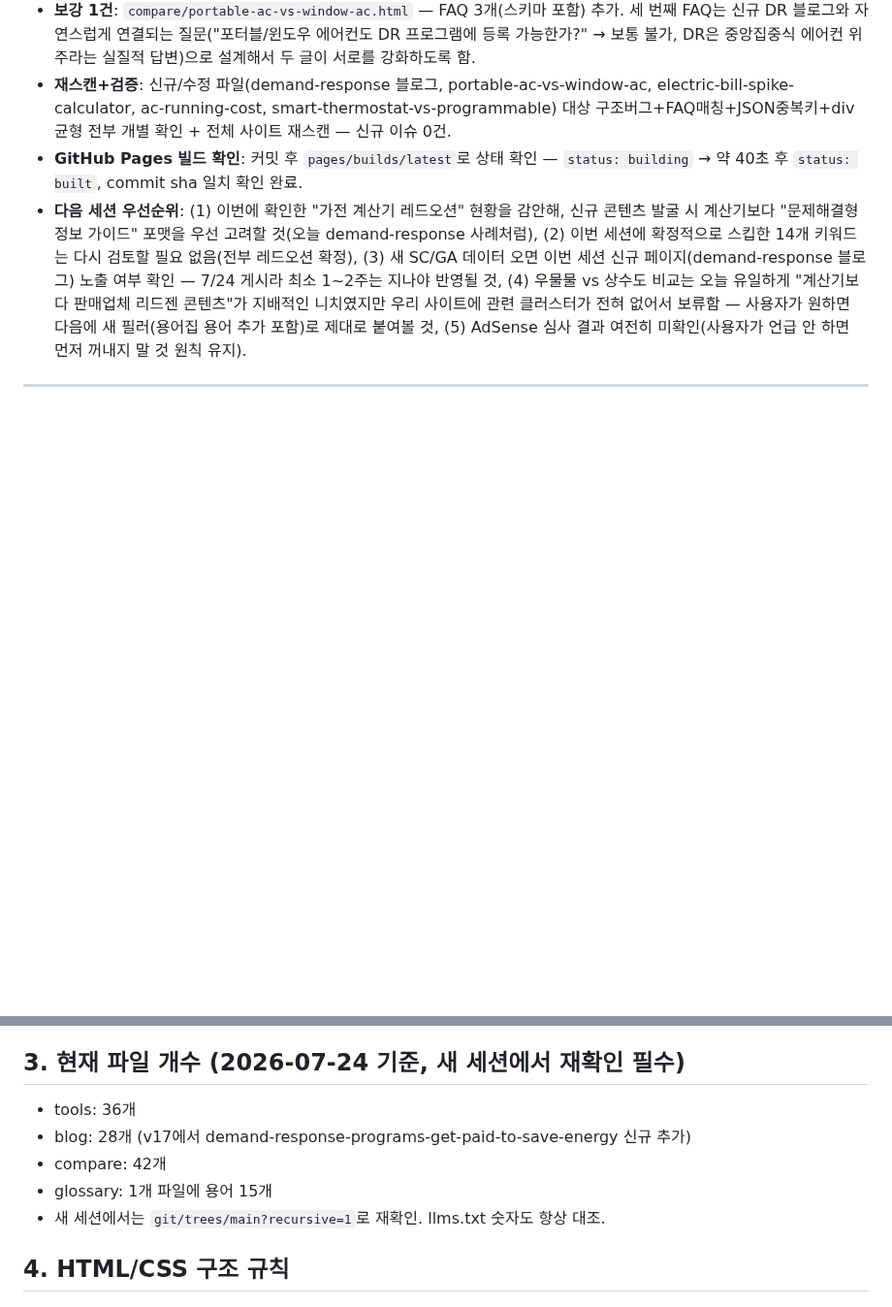
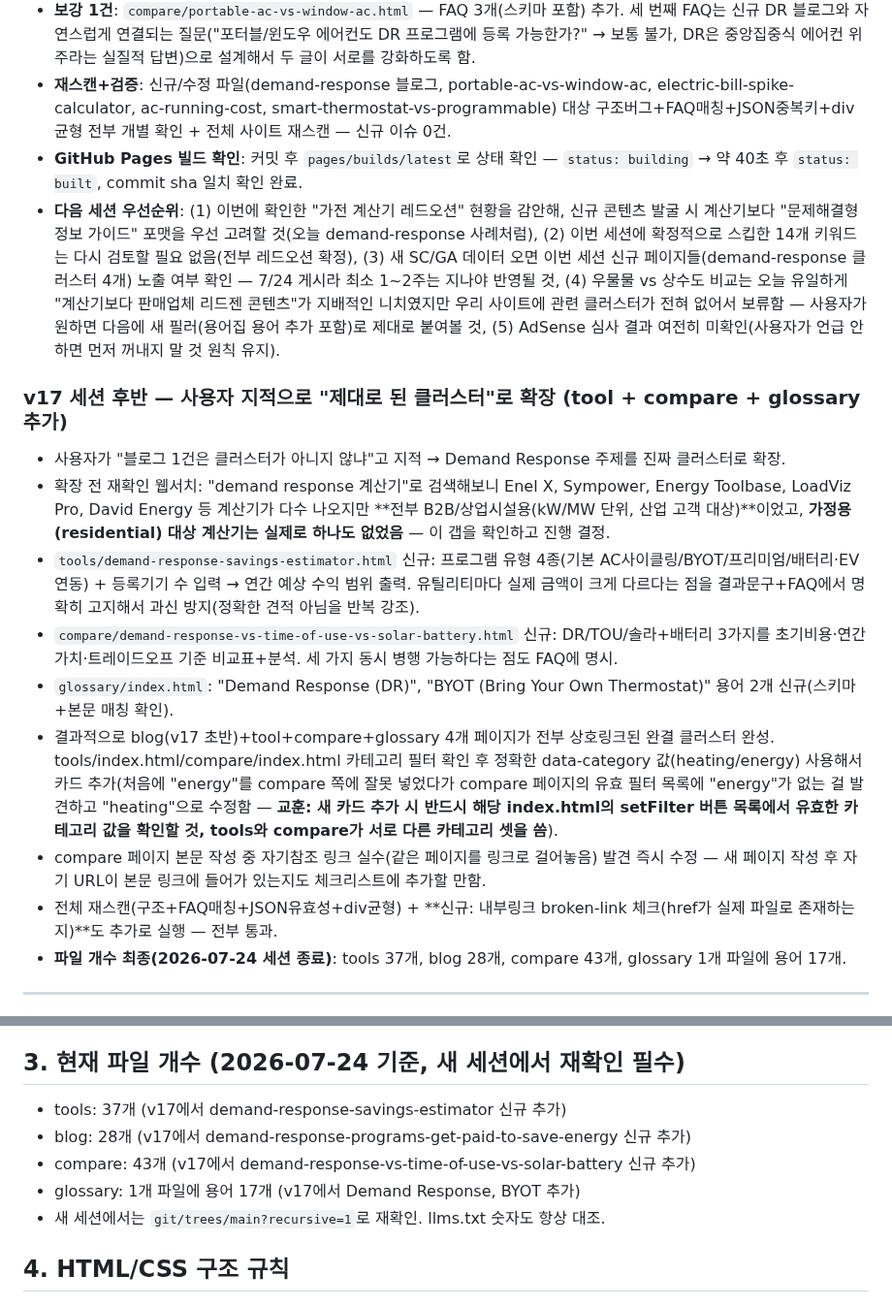
Before and after one commit to canghun13/ecoenergycalc, a Markdown page: handover.md, 2 parts joined by grey strips. Shown at 97% size. Rendered like a GitHub page; blank space fills up the shorter version.

Commit message:
handover.md: v17 클러스터 확장 내용 반영 (tool+compare+glossary 추가, B2B vs 가정용 계산기 갭 발견 기록)

```diff
--- a/handover.md
+++ b/handover.md
@@ -15,7 +15,18 @@ v16 문서 + 이번 세션(v16→v17) 내용 통합. 새 세션 시작 시 이
 - **보강 1건**: `compare/portable-ac-vs-window-ac.html` — FAQ 3개(스키마 포함) 추가. 세 번째 FAQ는 신규 DR 블로그와 자연스럽게 연결되는 질문("포터블/윈도우 에어컨도 DR 프로그램에 등록 가능한가?" → 보통 불가, DR은 중앙집중식 에어컨 위주라는 실질적 답변)으로 설계해서 두 글이 서로를 강화하도록 함.
 - **재스캔+검증**: 신규/수정 파일(demand-response 블로그, portable-ac-vs-window-ac, electric-bill-spike-calculator, ac-running-cost, smart-thermostat-vs-programmable) 대상 구조버그+FAQ매칭+JSON중복키+div균형 전부 개별 확인 + 전체 사이트 재스캔 — 신규 이슈 0건.
 - **GitHub Pages 빌드 확인**: 커밋 후 `pages/builds/latest`로 상태 확인 — `status: building` → 약 40초 후 `status: built`, commit sha 일치 확인 완료.
-- **다음 세션 우선순위**: (1) 이번에 확인한 "가전 계산기 레드오션" 현황을 감안해, 신규 콘텐츠 발굴 시 계산기보다 "문제해결형 정보 가이드" 포맷을 우선 고려할 것(오늘 demand-response 사례처럼), (2) 이번 세션에 확정적으로 스킵한 14개 키워드는 다시 검토할 필요 없음(전부 레드오션 확정), (3) 새 SC/GA 데이터 오면 이번 세션 신규 페이지(demand-response 블로그) 노출 여부 확인 — 7/24 게시라 최소 1~2주는 지나야 반영될 것, (4) 우물물 vs 상수도 비교는 오늘 유일하게 "계산기보다 판매업체 리드젠 콘텐츠"가 지배적인 니치였지만 우리 사이트에 관련 클러스터가 전혀 없어서 보류함 — 사용자가 원하면 다음에 새 필러(용어집 용어 추가 포함)로 제대로 붙여볼 것, (5) AdSense 심사 결과 여전히 미확인(사용자가 언급 안 하면 먼저 꺼내지 말 것 원칙 유지).
+- **다음 세션 우선순위**: (1) 이번에 확인한 "가전 계산기 레드오션" 현황을 감안해, 신규 콘텐츠 발굴 시 계산기보다 "문제해결형 정보 가이드" 포맷을 우선 고려할 것(오늘 demand-response 사례처럼), (2) 이번 세션에 확정적으로 스킵한 14개 키워드는 다시 검토할 필요 없음(전부 레드오션 확정), (3) 새 SC/GA 데이터 오면 이번 세션 신규 페이지들(demand-response 클러스터 4개) 노출 여부 확인 — 7/24 게시라 최소 1~2주는 지나야 반영될 것, (4) 우물물 vs 상수도 비교는 오늘 유일하게 "계산기보다 판매업체 리드젠 콘텐츠"가 지배적인 니치였지만 우리 사이트에 관련 클러스터가 전혀 없어서 보류함 — 사용자가 원하면 다음에 새 필러(용어집 용어 추가 포함)로 제대로 붙여볼 것, (5) AdSense 심사 결과 여전히 미확인(사용자가 언급 안 하면 먼저 꺼내지 말 것 원칙 유지).
+
+### v17 세션 후반 — 사용자 지적으로 "제대로 된 클러스터"로 확장 (tool + compare + glossary 추가)
+- 사용자가 "블로그 1건은 클러스터가 아니지 않냐"고 지적 → Demand Response 주제를 진짜 클러스터로 확장.
+- 확장 전 재확인 웹서치: "demand response 계산기"로 검색해보니 Enel X, Sympower, Energy Toolbase, LoadViz Pro, David Energy 등 계산기가 다수 나오지만 **전부 B2B/상업시설용(kW/MW 단위, 산업 고객 대상)**이었고, **가정용(residential) 대상 계산기는 실제로 하나도 없었음** — 이 갭을 확인하고 진행 결정.
+- `tools/demand-response-savings-estimator.html` 신규: 프로그램 유형 4종(기본 AC사이클링/BYOT/프리미엄/배터리·EV연동) + 등록기기 수 입력 → 연간 예상 수익 범위 출력. 유틸리티마다 실제 금액이 크게 다르다는 점을 결과문구+FAQ에서 명확히 고지해서 과신 방지(정확한 견적 아님을 반복 강조).
+- `compare/demand-response-vs-time-of-use-vs-solar-battery.html` 신규: DR/TOU/솔라+배터리 3가지를 초기비용·연간가치·트레이드오프 기준 비교표+분석. 세 가지 동시 병행 가능하다는 점도 FAQ에 명시.
+- `glossary/index.html`: "Demand Response (DR)", "BYOT (Bring Your Own Thermostat)" 용어 2개 신규(스키마+본문 매칭 확인).
+- 결과적으로 blog(v17 초반)+tool+compare+glossary 4개 페이지가 전부 상호링크된 완결 클러스터 완성. tools/index.html/compare/index.html 카테고리 필터 확인 후 정확한 data-category 값(heating/energy) 사용해서 카드 추가(처음에 "energy"를 compare 쪽에 잘못 넣었다가 compare 페이지의 유효 필터 목록에 "energy"가 없는 걸 발견하고 "heating"으로 수정함 — **교훈: 새 카드 추가 시 반드시 해당 index.html의 setFilter 버튼 목록에서 유효한 카테고리 값을 확인할 것, tools와 compare가 서로 다른 카테고리 셋을 씀**).
+- compare 페이지 본문 작성 중 자기참조 링크 실수(같은 페이지를 링크로 걸어놓음) 발견 즉시 수정 — 새 페이지 작성 후 자기 URL이 본문 링크에 들어가 있는지도 체크리스트에 추가할 만함.
+- 전체 재스캔(구조+FAQ매칭+JSON유효성+div균형) + **신규: 내부링크 broken-link 체크(href가 실제 파일로 존재하는지)**도 추가로 실행 — 전부 통과.
+- **파일 개수 최종(2026-07-24 세션 종료)**: tools 37개, blog 28개, compare 43개, glossary 1개 파일에 용어 17개.
 
 ---
 
@@ -149,10 +160,10 @@ for f in files:
 - 완료 보고 전 반드시 실제 URL로 확인 요청 — 스크린샷에서 실제 렌더링/로직 버그가 자주 나옴.
 
 ## 3. 현재 파일 개수 (2026-07-24 기준, 새 세션에서 재확인 필수)
-- tools: 36개
+- tools: 37개 (v17에서 demand-response-savings-estimator 신규 추가)
 - blog: 28개 (v17에서 demand-response-programs-get-paid-to-save-energy 신규 추가)
-- compare: 42개
-- glossary: 1개 파일에 용어 15개
+- compare: 43개 (v17에서 demand-response-vs-time-of-use-vs-solar-battery 신규 추가)
+- glossary: 1개 파일에 용어 17개 (v17에서 Demand Response, BYOT 추가)
 - 새 세션에서는 `git/trees/main?recursive=1`로 재확인. llms.txt 숫자도 항상 대조.
 
 ## 4. HTML/CSS 구조 규칙
```
